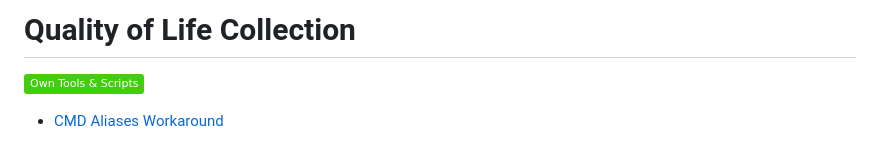
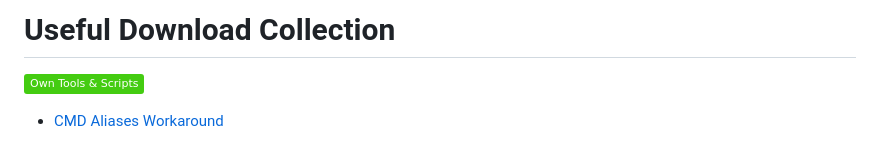
Before and after one commit to JulianStiebler/StieblerCollection, a Markdown page: QoL/README.md, the part around the change. Drawn GitHub-style; badges without logos.

```diff
--- a/QoL/README.md
+++ b/QoL/README.md
@@ -1,4 +1,4 @@
-# Quality of Life Collection
+# Useful Download Collection
 
 
 ![shield_own]
```
